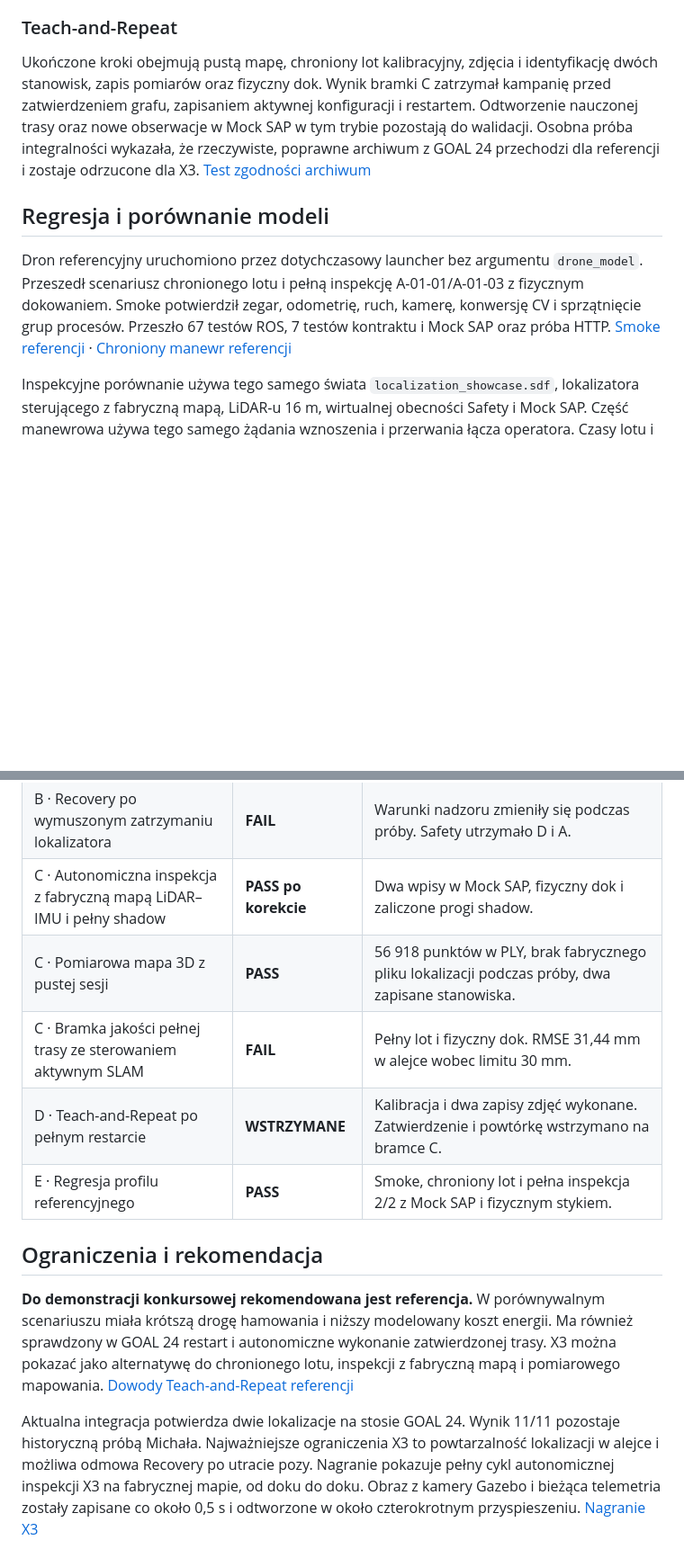
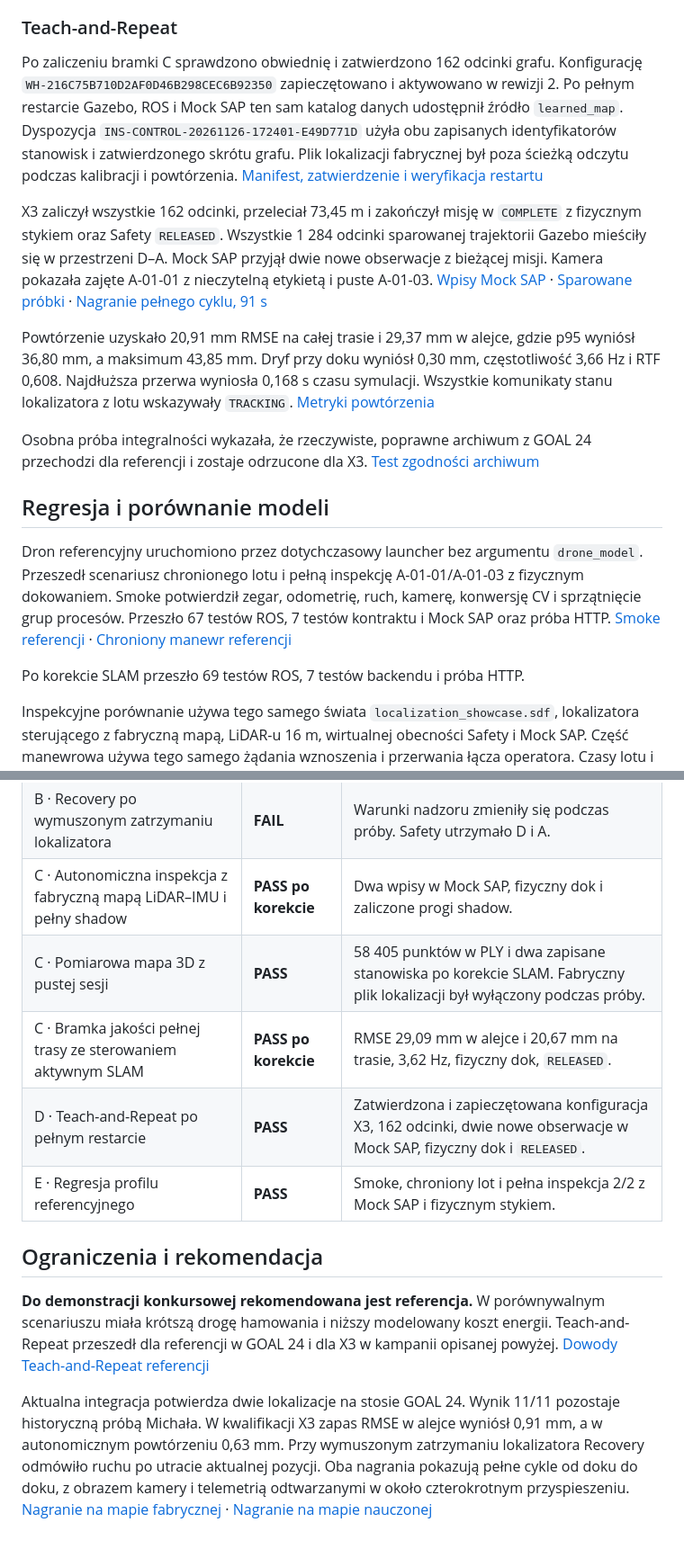
Before and after one commit to Adiksoon/rackonaut, a Markdown page: docs/X3_FULL_ROBOTICS_INTEGRATION.md, 2 parts joined by grey strips. Shown at 90% size. Drawn GitHub-style; blank space fills up the shorter version.

```diff
--- a/docs/X3_FULL_ROBOTICS_INTEGRATION.md
+++ b/docs/X3_FULL_ROBOTICS_INTEGRATION.md
@@ -138,10 +163,18 @@ Dryf doku wyniósł 0,38 mm, częstotliwość estymaty 3,37 Hz w czasie rzeczywi
 ### Teach-and-Repeat
 
-Ukończone kroki obejmują pustą mapę, chroniony lot kalibracyjny, zdjęcia i identyfikację dwóch stanowisk, zapis pomiarów oraz fizyczny dok. Wynik bramki C zatrzymał kampanię przed zatwierdzeniem grafu, zapisaniem aktywnej konfiguracji i restartem. Odtworzenie nauczonej trasy oraz nowe obserwacje w Mock SAP w tym trybie pozostają do walidacji. Osobna próba integralności wykazała, że rzeczywiste, poprawne archiwum z GOAL 24 przechodzi dla referencji i zostaje odrzucone dla X3. [Test zgodności archiwum](x3-full-robotics-evidence/archive-model-compatibility.json)
+Po zaliczeniu bramki C sprawdzono obwiednię i zatwierdzono 162 odcinki grafu. Konfigurację `WH-216C75B710D2AF0D46B298CEC6B92350` zapieczętowano i aktywowano w rewizji 2. Po pełnym restarcie Gazebo, ROS i Mock SAP ten sam katalog danych udostępnił źródło `learned_map`. Dyspozycja `INS-CONTROL-20261126-172401-E49D771D` użyła obu zapisanych identyfikatorów stanowisk i zatwierdzonego skrótu grafu. Plik lokalizacji fabrycznej był poza ścieżką odczytu podczas kalibracji i powtórzenia. [Manifest, zatwierdzenie i weryfikacja restartu](x3-full-robotics-evidence/x3-planar-teach-repeat-proof.json)
+
+X3 zaliczył wszystkie 162 odcinki, przeleciał 73,45 m i zakończył misję w `COMPLETE` z fizycznym stykiem oraz Safety `RELEASED`. Wszystkie 1 284 odcinki sparowanej trajektorii Gazebo mieściły się w przestrzeni D–A. Mock SAP przyjął dwie nowe obserwacje z bieżącej misji. Kamera pokazała zajęte A-01-01 z nieczytelną etykietą i puste A-01-03. [Wpisy Mock SAP](x3-full-robotics-evidence/x3-planar-repeat-observations.json) · [Sparowane próbki](x3-full-robotics-evidence/x3-planar-repeat-trace.jsonl) · [Nagranie pełnego cyklu, 91 s](x3-full-robotics-evidence/x3-autonomous-learned-route.mp4)
+
+Powtórzenie uzyskało 20,91 mm RMSE na całej trasie i 29,37 mm w alejce, gdzie p95 wyniósł 36,80 mm, a maksimum 43,85 mm. Dryf przy doku wyniósł 0,30 mm, częstotliwość 3,66 Hz i RTF 0,608. Najdłuższa przerwa wyniosła 0,168 s czasu symulacji. Wszystkie komunikaty stanu lokalizatora z lotu wskazywały `TRACKING`. [Metryki powtórzenia](x3-full-robotics-evidence/x3-planar-repeat-verification.json)
+
+Osobna próba integralności wykazała, że rzeczywiste, poprawne archiwum z GOAL 24 przechodzi dla referencji i zostaje odrzucone dla X3. [Test zgodności archiwum](x3-full-robotics-evidence/archive-model-compatibility.json)
 
 ## Regresja i porównanie modeli
 
 Dron referencyjny uruchomiono przez dotychczasowy launcher bez argumentu `drone_model`. Przeszedł scenariusz chronionego lotu i pełną inspekcję A-01-01/A-01-03 z fizycznym dokowaniem. Smoke potwierdził zegar, odometrię, ruch, kamerę, konwersję CV i sprzątnięcie grup procesów. Przeszło 67 testów ROS, 7 testów kontraktu i Mock SAP oraz próba HTTP. [Smoke referencji](x3-full-robotics-evidence/reference-smoke.txt) · [Chroniony manewr referencji](x3-full-robotics-evidence/reference-protected-flight.json)
+
+Po korekcie SLAM przeszło 69 testów ROS, 7 testów backendu i próba HTTP.
 
 Inspekcyjne porównanie używa tego samego świata `localization_showcase.sdf`, lokalizatora sterującego z fabryczną mapą, LiDAR-u 16 m, wirtualnej obecności Safety i Mock SAP. Część manewrowa używa tego samego żądania wznoszenia i przerwania łącza operatora. Czasy lotu i hamowania w tabeli są czasami symulacji. Do porównania pozy przy wejściu w `INSPECT` użyto najbliższej czasowo próbki Gazebo, bez przeliczania docelowych waypointów. Pojedyncze przebiegi stanowią charakterystykę sprawdzonych scenariuszy. [Dane obu modeli](x3-full-robotics-evidence/model-comparison.json)
 
@@ -172,13 +205,13 @@ X3 przebył 72,42 m wobec 70,80 m referencji. Dłuższa droga i czas zwiększył
 | B · Emergency Stop, chroniony powrót i zatwierdzony Recovery | **PASS** | Chroniony powrót i Recovery po Emergency Stop oraz ponownej ocenie po przerwie LiDAR-u zakończone stykiem doku. |
 | B · Recovery po wymuszonym zatrzymaniu lokalizatora | **FAIL** | Warunki nadzoru zmieniły się podczas próby. Safety utrzymało D i A. |
 | C · Autonomiczna inspekcja z fabryczną mapą LiDAR–IMU i pełny shadow | **PASS po korekcie** | Dwa wpisy w Mock SAP, fizyczny dok i zaliczone progi shadow. |
-| C · Pomiarowa mapa 3D z pustej sesji | **PASS** | 56 918 punktów w PLY, brak fabrycznego pliku lokalizacji podczas próby, dwa zapisane stanowiska. |
-| C · Bramka jakości pełnej trasy ze sterowaniem aktywnym SLAM | **FAIL** | Pełny lot i fizyczny dok. RMSE 31,44 mm w alejce wobec limitu 30 mm. |
-| D · Teach-and-Repeat po pełnym restarcie | **WSTRZYMANE** | Kalibracja i dwa zapisy zdjęć wykonane. Zatwierdzenie i powtórkę wstrzymano na bramce C. |
+| C · Pomiarowa mapa 3D z pustej sesji | **PASS** | 58 405 punktów w PLY i dwa zapisane stanowiska po korekcie SLAM. Fabryczny plik lokalizacji był wyłączony podczas próby. |
+| C · Bramka jakości pełnej trasy ze sterowaniem aktywnym SLAM | **PASS po korekcie** | RMSE 29,09 mm w alejce i 20,67 mm na trasie, 3,62 Hz, fizyczny dok, `RELEASED`. |
+| D · Teach-and-Repeat po pełnym restarcie | **PASS** | Zatwierdzona i zapieczętowana konfiguracja X3, 162 odcinki, dwie nowe obserwacje w Mock SAP, fizyczny dok i `RELEASED`. |
 | E · Regresja profilu referencyjnego | **PASS** | Smoke, chroniony lot i pełna inspekcja 2/2 z Mock SAP i fizycznym stykiem. |
 
 ## Ograniczenia i rekomendacja
 
-**Do demonstracji konkursowej rekomendowana jest referencja.** W porównywalnym scenariuszu miała krótszą drogę hamowania i niższy modelowany koszt energii. Ma również sprawdzony w GOAL 24 restart i autonomiczne wykonanie zatwierdzonej trasy. X3 można pokazać jako alternatywę do chronionego lotu, inspekcji z fabryczną mapą i pomiarowego mapowania. [Dowody Teach-and-Repeat referencji](LEARNED_WAREHOUSE_AUTONOMY.md)
+**Do demonstracji konkursowej rekomendowana jest referencja.** W porównywalnym scenariuszu miała krótszą drogę hamowania i niższy modelowany koszt energii. Teach-and-Repeat przeszedł dla referencji w GOAL 24 i dla X3 w kampanii opisanej powyżej. [Dowody Teach-and-Repeat referencji](LEARNED_WAREHOUSE_AUTONOMY.md)
 
-Aktualna integracja potwierdza dwie lokalizacje na stosie GOAL 24. Wynik 11/11 pozostaje historyczną próbą Michała. Najważniejsze ograniczenia X3 to powtarzalność lokalizacji w alejce i możliwa odmowa Recovery po utracie pozy. Nagranie pokazuje pełny cykl autonomicznej inspekcji X3 na fabrycznej mapie, od doku do doku. Obraz z kamery Gazebo i bieżąca telemetria zostały zapisane co około 0,5 s i odtworzone w około czterokrotnym przyspieszeniu. [Nagranie X3](x3-full-robotics-evidence/x3-autonomous-fixed-route.mp4)
+Aktualna integracja potwierdza dwie lokalizacje na stosie GOAL 24. Wynik 11/11 pozostaje historyczną próbą Michała. W kwalifikacji X3 zapas RMSE w alejce wyniósł 0,91 mm, a w autonomicznym powtórzeniu 0,63 mm. Przy wymuszonym zatrzymaniu lokalizatora Recovery odmówiło ruchu po utracie aktualnej pozycji. Oba nagrania pokazują pełne cykle od doku do doku, z obrazem kamery i telemetrią odtwarzanymi w około czterokrotnym przyspieszeniu. [Nagranie na mapie fabrycznej](x3-full-robotics-evidence/x3-autonomous-fixed-route.mp4) · [Nagranie na mapie nauczonej](x3-full-robotics-evidence/x3-autonomous-learned-route.mp4)
```
Also changed, not shown: other parts of docs/X3_FULL_ROBOTICS_INTEGRATION.md (+26 -1 lines), docs/x3-full-robotics-evidence/x3-planar-teach-a-01-01.jpg (added), docs/x3-full-robotics-evidence/x3-planar-teach-a-01-03.jpg (added), 10 other files.
